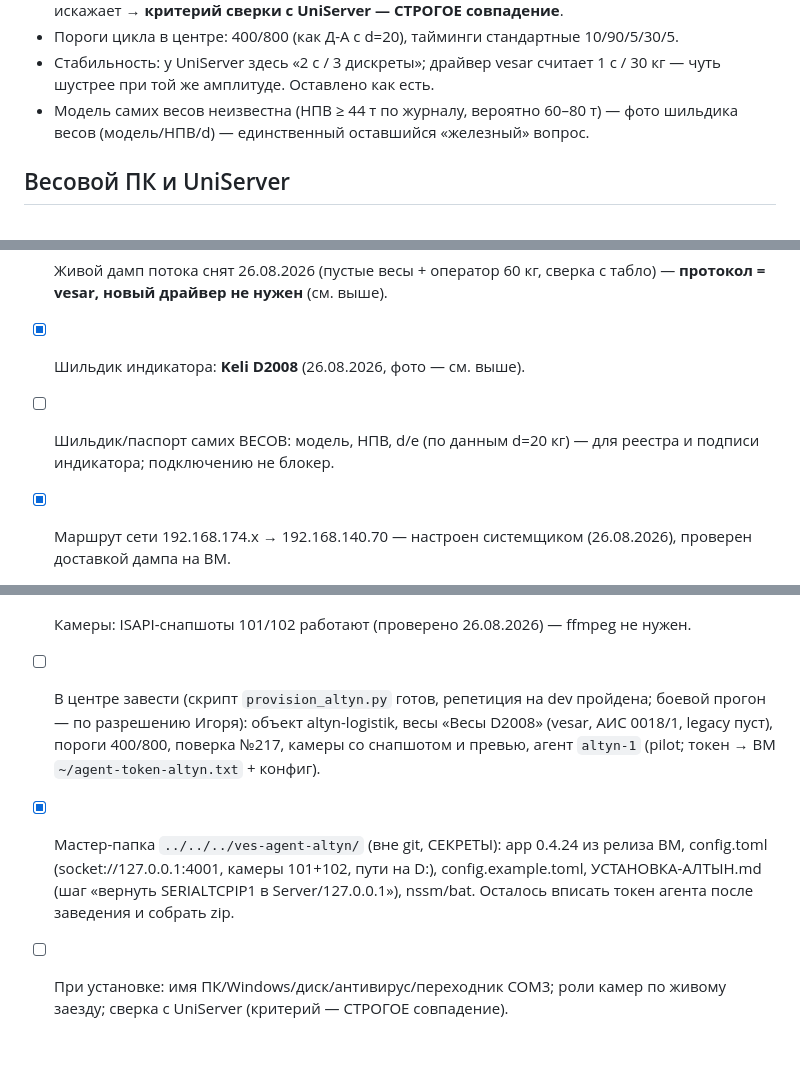
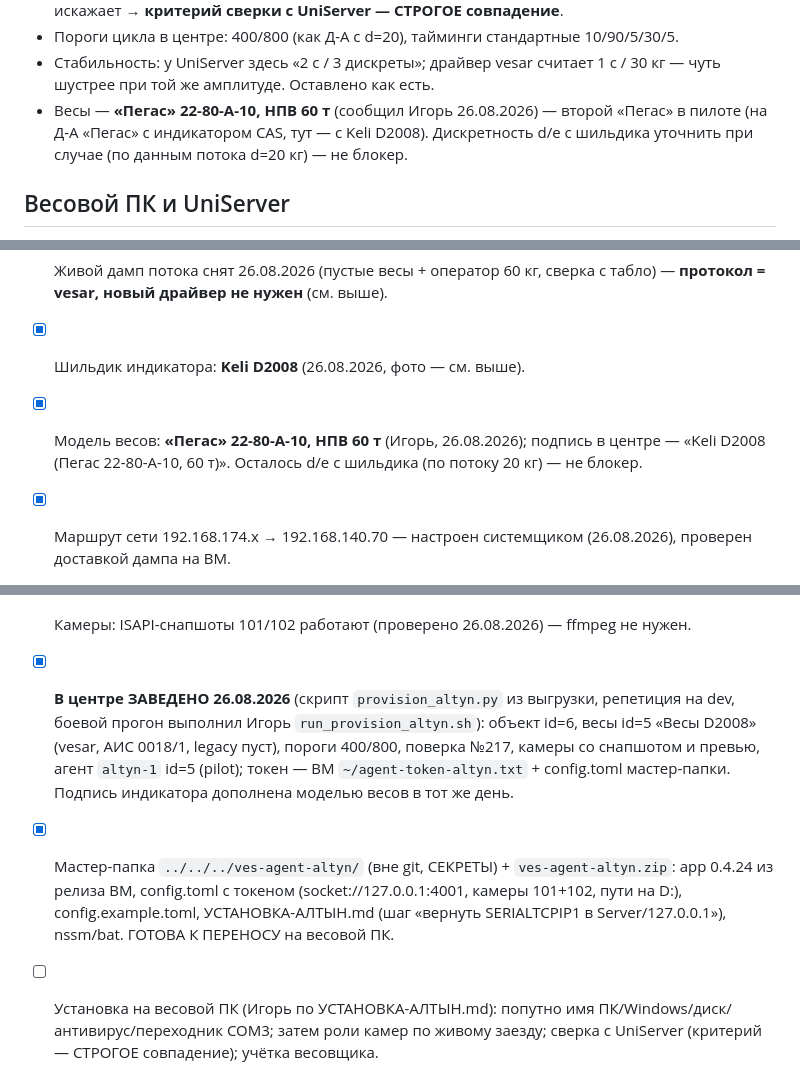
Before and after one commit to Rainthium/vesy-gti, a Markdown page: docs/objects/altyn-logistik.md, 3 parts joined by grey strips. Drawn GitHub-style; blank space fills up the shorter version.

Commit message:
Алтын логистик заведён в центре, мастер-папка готова к установке
Боевой прогон заведения выполнил Игорь (объект id=6, весы id=5 «Весы D2008»,
vesar, АИС 0018/1, пороги 400/800, поверка №217, камеры, агент altyn-1 pilot).
Весы — «Пегас» 22-80-А-10, НПВ 60 т (второй «Пегас» в пилоте, но с Keli);
подпись индикатора в центре дополнена моделью. Мастер-папка ves-agent-altyn
с токеном + zip готовы; остаток — установка на весовой ПК, роли камер по
заезду, строгая сверка, учётка весовщика.

Co-Authored-By: Claude Fable 5 <noreply@anthropic.com>

```diff
--- a/docs/objects/altyn-logistik.md
+++ b/docs/objects/altyn-logistik.md
@@ -31,8 +31,9 @@ ETX; UniServer размечает массу как байты [1..7] и КС и
 - Пороги цикла в центре: 400/800 (как Д-А с d=20), тайминги стандартные 10/90/5/30/5.
 - Стабильность: у UniServer здесь «2 с / 3 дискреты»; драйвер vesar считает 1 с / 30 кг —
   чуть шустрее при той же амплитуде. Оставлено как есть.
-- Модель самих весов неизвестна (НПВ ≥ 44 т по журналу, вероятно 60–80 т) — фото шильдика
-  весов (модель/НПВ/d) — единственный оставшийся «железный» вопрос.
+- Весы — **«Пегас» 22-80-А-10, НПВ 60 т** (сообщил Игорь 26.08.2026) — второй «Пегас»
+  в пилоте (на Д-А «Пегас» с индикатором CAS, тут — с Keli D2008). Дискретность d/e
+  с шильдика уточнить при случае (по данным потока d=20 кг) — не блокер.
 
 ## Весовой ПК и UniServer
 
@@ -88,8 +89,8 @@ ffmpeg не нужен, превью-канал есть (как К-К/Алам
 - [x] Живой дамп потока снят 26.08.2026 (пустые весы + оператор 60 кг, сверка с табло) —
       **протокол = vesar, новый драйвер не нужен** (см. выше).
 - [x] Шильдик индикатора: **Keli D2008** (26.08.2026, фото — см. выше).
-- [ ] Шильдик/паспорт самих ВЕСОВ: модель, НПВ, d/e (по данным d=20 кг) — для реестра
-      и подписи индикатора; подключению не блокер.
+- [x] Модель весов: **«Пегас» 22-80-А-10, НПВ 60 т** (Игорь, 26.08.2026); подпись в центре —
+      «Keli D2008 (Пегас 22-80-А-10, 60 т)». Осталось d/e с шильдика (по потоку 20 кг) — не блокер.
 - [x] Маршрут сети 192.168.174.x → 192.168.140.70 — настроен системщиком (26.08.2026),
       проверен доставкой дампа на ВМ.
 - [x] Название: объект «СВХ «Алтын логистик»» (slug `altyn-logistik`), весы «Весы D2008»
@@ -98,13 +99,15 @@ ffmpeg не нужен, превью-канал есть (как К-К/Алам
 - [x] v1-запросов АИС НЕ будет — объект пойдёт сразу по v2 (Игорь, 26.08.2026);
       legacy-ключ `.240:8087/1` не заводим, поля legacy в справочнике пустые.
 - [x] Камеры: ISAPI-снапшоты 101/102 работают (проверено 26.08.2026) — ffmpeg не нужен.
-- [ ] В центре завести (скрипт `provision_altyn.py` готов, репетиция на dev пройдена;
-      боевой прогон — по разрешению Игоря): объект altyn-logistik, весы «Весы D2008»
-      (vesar, АИС 0018/1, legacy пуст), пороги 400/800, поверка №217, камеры со снапшотом
-      и превью, агент `altyn-1` (pilot; токен → ВМ `~/agent-token-altyn.txt` + конфиг).
-- [x] Мастер-папка `../../../ves-agent-altyn/` (вне git, СЕКРЕТЫ): app 0.4.24 из релиза ВМ,
-      config.toml (socket://127.0.0.1:4001, камеры 101+102, пути на D:), config.example.toml,
-      УСТАНОВКА-АЛТЫН.md (шаг «вернуть SERIALTCPIP1 в Server/127.0.0.1»), nssm/bat.
-      Осталось вписать токен агента после заведения и собрать zip.
-- [ ] При установке: имя ПК/Windows/диск/антивирус/переходник COM3; роли камер по живому
-      заезду; сверка с UniServer (критерий — СТРОГОЕ совпадение).
+- [x] **В центре ЗАВЕДЕНО 26.08.2026** (скрипт `provision_altyn.py` из выгрузки, репетиция
+      на dev, боевой прогон выполнил Игорь `run_provision_altyn.sh`): объект id=6, весы id=5
+      «Весы D2008» (vesar, АИС 0018/1, legacy пуст), пороги 400/800, поверка №217, камеры
+      со снапшотом и превью, агент `altyn-1` id=5 (pilot); токен — ВМ `~/agent-token-altyn.txt`
+      + config.toml мастер-папки. Подпись индикатора дополнена моделью весов в тот же день.
+- [x] Мастер-папка `../../../ves-agent-altyn/` (вне git, СЕКРЕТЫ) + `ves-agent-altyn.zip`:
+      app 0.4.24 из релиза ВМ, config.toml с токеном (socket://127.0.0.1:4001, камеры 101+102,
+      пути на D:), config.example.toml, УСТАНОВКА-АЛТЫН.md (шаг «вернуть SERIALTCPIP1
+      в Server/127.0.0.1»), nssm/bat. ГОТОВА К ПЕРЕНОСУ на весовой ПК.
+- [ ] Установка на весовой ПК (Игорь по УСТАНОВКА-АЛТЫН.md): попутно имя ПК/Windows/диск/
+      антивирус/переходник COM3; затем роли камер по живому заезду; сверка с UniServer
+      (критерий — СТРОГОЕ совпадение); учётка весовщика.
```
Also changed, not shown: PROGRESS.md (+3 -3 lines).
